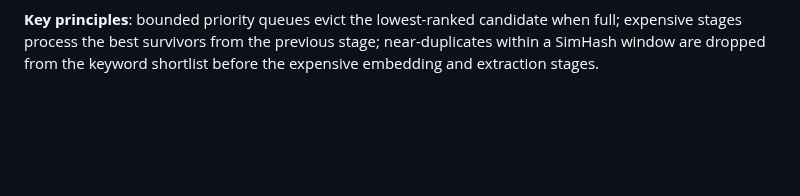
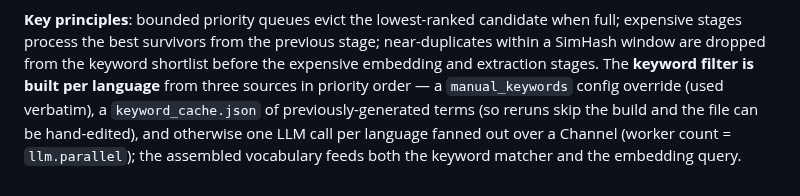
Before and after one commit to D3MZ/MonsieurPapin.jl, a Markdown page: README.md, the part around one of its changes. GitHub-like rendering; blank space fills up the shorter version.

````diff
--- a/README.md
+++ b/README.md
@@ -113,3 +121,3 @@ flowchart TD
 ```
 
-**Key principles**: bounded priority queues evict the lowest-ranked candidate when full; expensive stages process the best survivors from the previous stage; near-duplicates within a SimHash window are dropped from the keyword shortlist before the expensive embedding and extraction stages.
+**Key principles**: bounded priority queues evict the lowest-ranked candidate when full; expensive stages process the best survivors from the previous stage; near-duplicates within a SimHash window are dropped from the keyword shortlist before the expensive embedding and extraction stages. The **keyword filter is built per language** from three sources in priority order — a `manual_keywords` config override (used verbatim), a `keyword_cache.json` of previously-generated terms (so reruns skip the build and the file can be hand-edited), and otherwise one LLM call per language fanned out over a Channel (worker count = `llm.parallel`); the assembled vocabulary feeds both the keyword matcher and the embedding query.
````
Also changed, not shown: other parts of README.md (+13 -5 lines).
